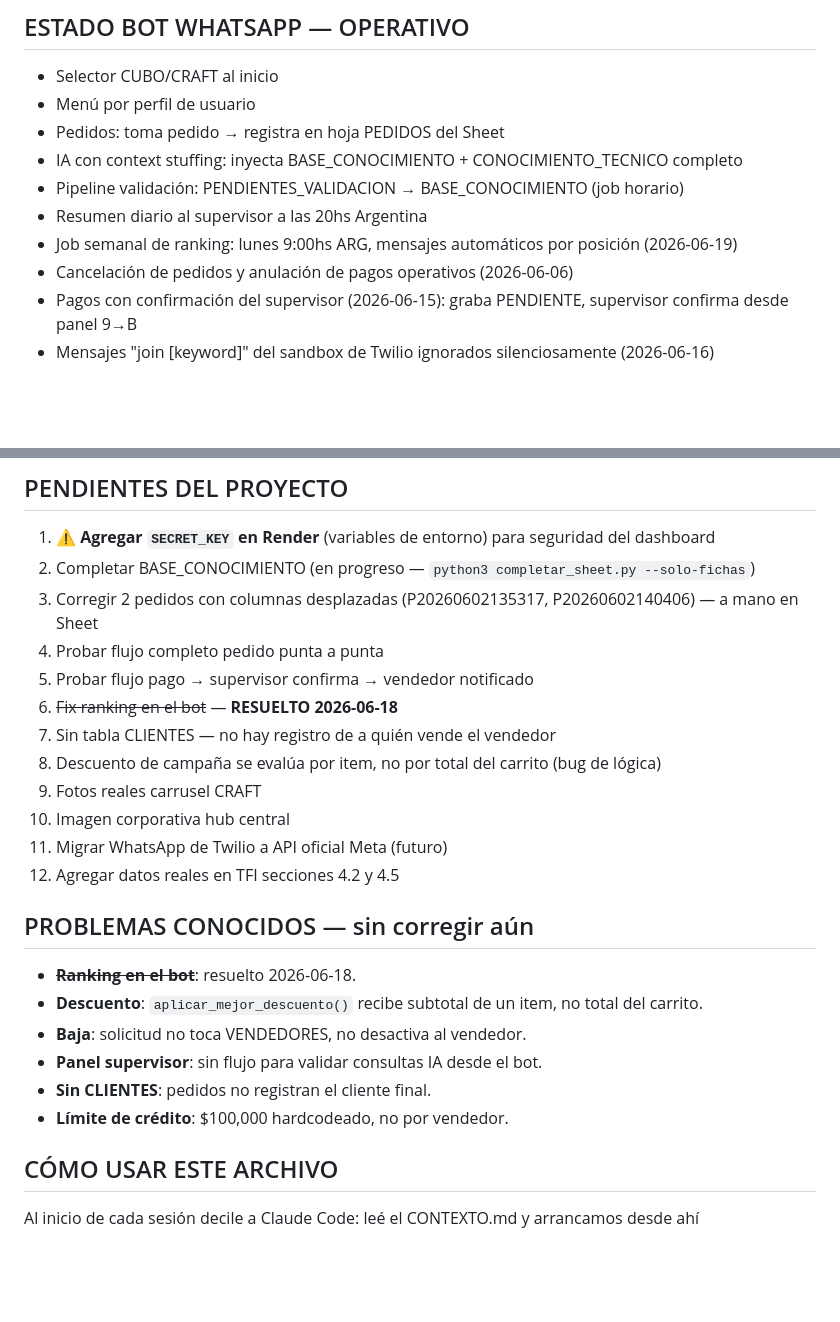
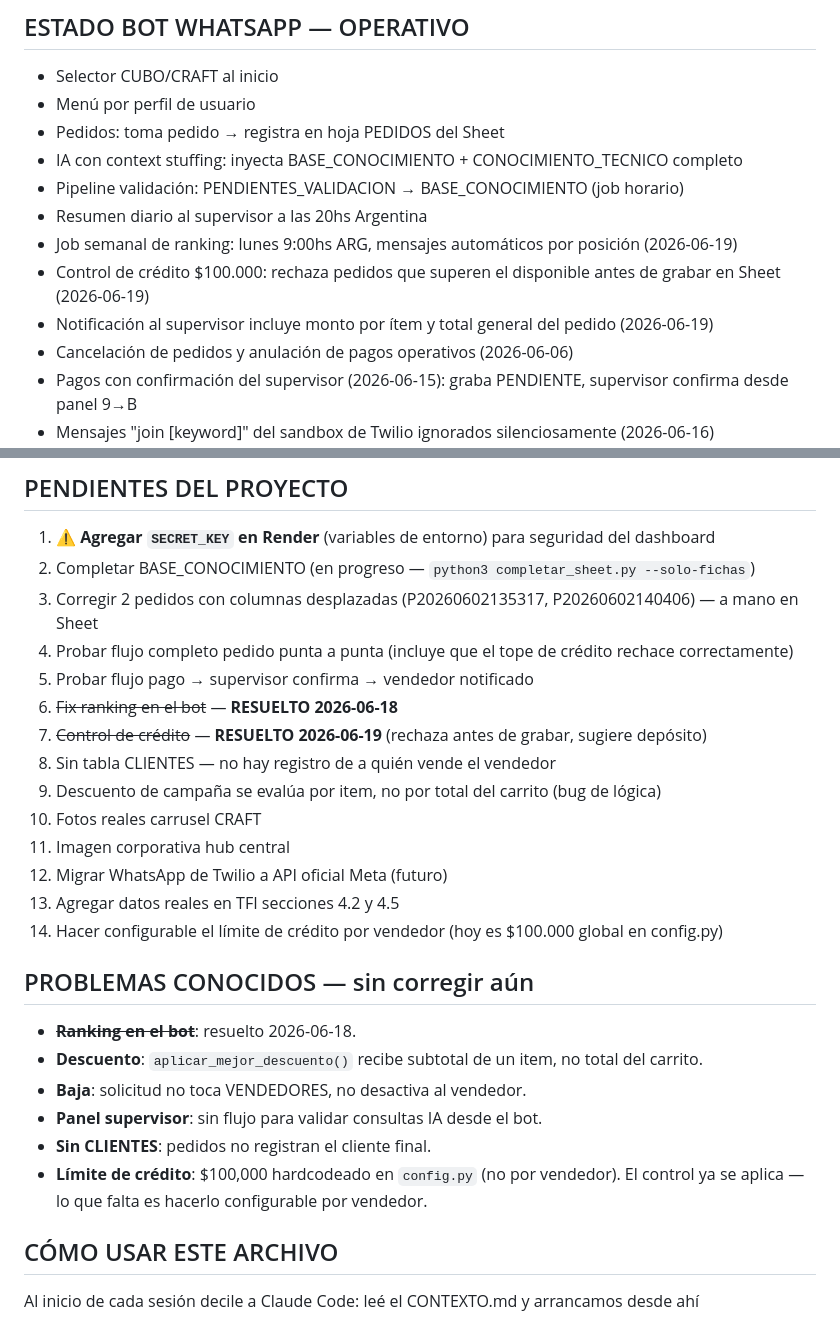
Before and after one commit to fermounts/cubocraft, a Markdown page: CONTEXTO.md, 2 parts joined by grey strips. Drawn GitHub-style; blank space fills up the shorter version.

```diff
--- a/CONTEXTO.md
+++ b/CONTEXTO.md
@@ -172,6 +172,8 @@ supervisor: panel 9 → B → C1/R1 → SI → CONFIRMADO/ANULADO → vendedor n
 - Pipeline validación: PENDIENTES_VALIDACION → BASE_CONOCIMIENTO (job horario)
 - Resumen diario al supervisor a las 20hs Argentina
 - Job semanal de ranking: lunes 9:00hs ARG, mensajes automáticos por posición (2026-06-19)
+- Control de crédito $100.000: rechaza pedidos que superen el disponible antes de grabar en Sheet (2026-06-19)
+- Notificación al supervisor incluye monto por ítem y total general del pedido (2026-06-19)
 - Cancelación de pedidos y anulación de pagos operativos (2026-06-06)
 - Pagos con confirmación del supervisor (2026-06-15): graba PENDIENTE, supervisor confirma desde panel 9→B
 - Mensajes "join [keyword]" del sandbox de Twilio ignorados silenciosamente (2026-06-16)
@@ -310,16 +352,18 @@ supervisor: panel 9 → B → C1/R1 → SI → CONFIRMADO/ANULADO → vendedor n
 ## PENDIENTES DEL PROYECTO
 1. ⚠️ **Agregar `SECRET_KEY` en Render** (variables de entorno) para seguridad del dashboard
 2. Completar BASE_CONOCIMIENTO (en progreso — `python3 completar_sheet.py --solo-fichas`)
-2. Corregir 2 pedidos con columnas desplazadas (P20260602135317, P20260602140406) — a mano en Sheet
-3. Probar flujo completo pedido punta a punta
-4. Probar flujo pago → supervisor confirma → vendedor notificado
-5. ~~Fix ranking en el bot~~ — **RESUELTO 2026-06-18**
-6. Sin tabla CLIENTES — no hay registro de a quién vende el vendedor
-7. Descuento de campaña se evalúa por item, no por total del carrito (bug de lógica)
-8. Fotos reales carrusel CRAFT
-9. Imagen corporativa hub central
-10. Migrar WhatsApp de Twilio a API oficial Meta (futuro)
-11. Agregar datos reales en TFI secciones 4.2 y 4.5
+3. Corregir 2 pedidos con columnas desplazadas (P20260602135317, P20260602140406) — a mano en Sheet
+4. Probar flujo completo pedido punta a punta (incluye que el tope de crédito rechace correctamente)
+5. Probar flujo pago → supervisor confirma → vendedor notificado
+6. ~~Fix ranking en el bot~~ — **RESUELTO 2026-06-18**
+7. ~~Control de crédito~~ — **RESUELTO 2026-06-19** (rechaza antes de grabar, sugiere depósito)
+8. Sin tabla CLIENTES — no hay registro de a quién vende el vendedor
+9. Descuento de campaña se evalúa por item, no por total del carrito (bug de lógica)
+10. Fotos reales carrusel CRAFT
+11. Imagen corporativa hub central
+12. Migrar WhatsApp de Twilio a API oficial Meta (futuro)
+13. Agregar datos reales en TFI secciones 4.2 y 4.5
+14. Hacer configurable el límite de crédito por vendedor (hoy es $100.000 global en config.py)
 
 ## PROBLEMAS CONOCIDOS — sin corregir aún
 - ~~**Ranking en el bot**~~: resuelto 2026-06-18.
@@ -327,7 +371,7 @@ supervisor: panel 9 → B → C1/R1 → SI → CONFIRMADO/ANULADO → vendedor n
 - **Baja**: solicitud no toca VENDEDORES, no desactiva al vendedor.
 - **Panel supervisor**: sin flujo para validar consultas IA desde el bot.
 - **Sin CLIENTES**: pedidos no registran el cliente final.
-- **Límite de crédito**: $100,000 hardcodeado, no por vendedor.
+- **Límite de crédito**: $100,000 hardcodeado en `config.py` (no por vendedor). El control ya se aplica — lo que falta es hacerlo configurable por vendedor.
 
 ## CÓMO USAR ESTE ARCHIVO
 Al inicio de cada sesión decile a Claude Code:
```
Also changed, not shown: other parts of CONTEXTO.md (+42 -2 lines).
